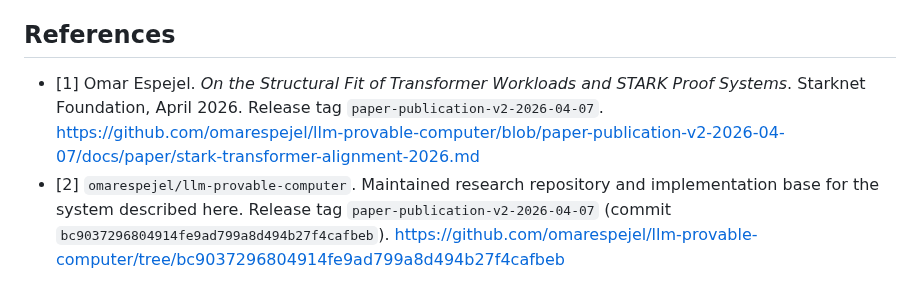
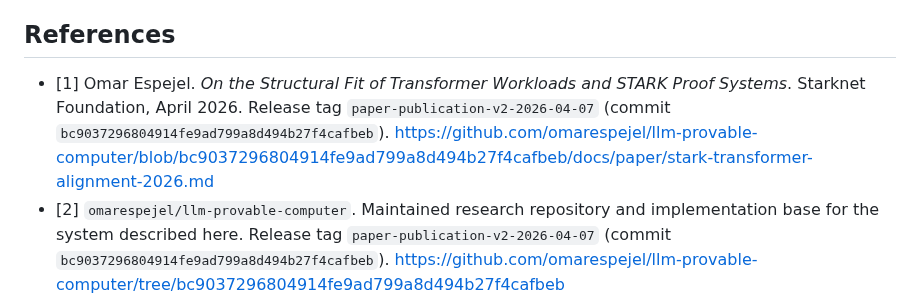
Before and after one commit to omarespejel/llm-provable-computer, a Markdown page: docs/paper/proof-carrying-decoding-2026.md, the part around the change. GitHub-like rendering.

Commit message:
paper: make publication references immutable by commit

```diff
--- a/docs/paper/proof-carrying-decoding-2026.md
+++ b/docs/paper/proof-carrying-decoding-2026.md
@@ -430,7 +430,7 @@ implementation path.
 
 ## References
 
-- [1] Omar Espejel. *On the Structural Fit of Transformer Workloads and STARK Proof Systems*. Starknet Foundation, April 2026. Release tag `paper-publication-v2-2026-04-07`. <https://github.com/omarespejel/llm-provable-computer/blob/paper-publication-v2-2026-04-07/docs/paper/stark-transformer-alignment-2026.md>
+- [1] Omar Espejel. *On the Structural Fit of Transformer Workloads and STARK Proof Systems*. Starknet Foundation, April 2026. Release tag `paper-publication-v2-2026-04-07` (commit `bc9037296804914fe9ad799a8d494b27f4cafbeb`). <https://github.com/omarespejel/llm-provable-computer/blob/bc9037296804914fe9ad799a8d494b27f4cafbeb/docs/paper/stark-transformer-alignment-2026.md>
 - [2] `omarespejel/llm-provable-computer`. Maintained research repository and implementation base for the system described here. Release tag `paper-publication-v2-2026-04-07` (commit `bc9037296804914fe9ad799a8d494b27f4cafbeb`). <https://github.com/omarespejel/llm-provable-computer/tree/bc9037296804914fe9ad799a8d494b27f4cafbeb>
 - [3] `omarespejel/llm-provable-computer`. *Appendix Artifact Index (S-two Experimental V1).* Commit `3970277d964a0a9a5326b0db364cf16822c1ccd4`. <https://github.com/omarespejel/llm-provable-computer/blob/3970277d964a0a9a5326b0db364cf16822c1ccd4/docs/paper/artifacts/stwo-experimental-v1-2026-04-06/APPENDIX_ARTIFACT_INDEX.md>
 - [4] Eli Ben-Sasson, Iddo Bentov, Yinon Horesh, and Michael Riabzev. *Scalable, Transparent, and Post-Quantum Secure Computational Integrity*. IACR ePrint 2018/046. <https://eprint.iacr.org/2018/046>
```
Also changed, not shown: docs/paper/stark-transformer-alignment-2026.md (+1 -1 lines).
